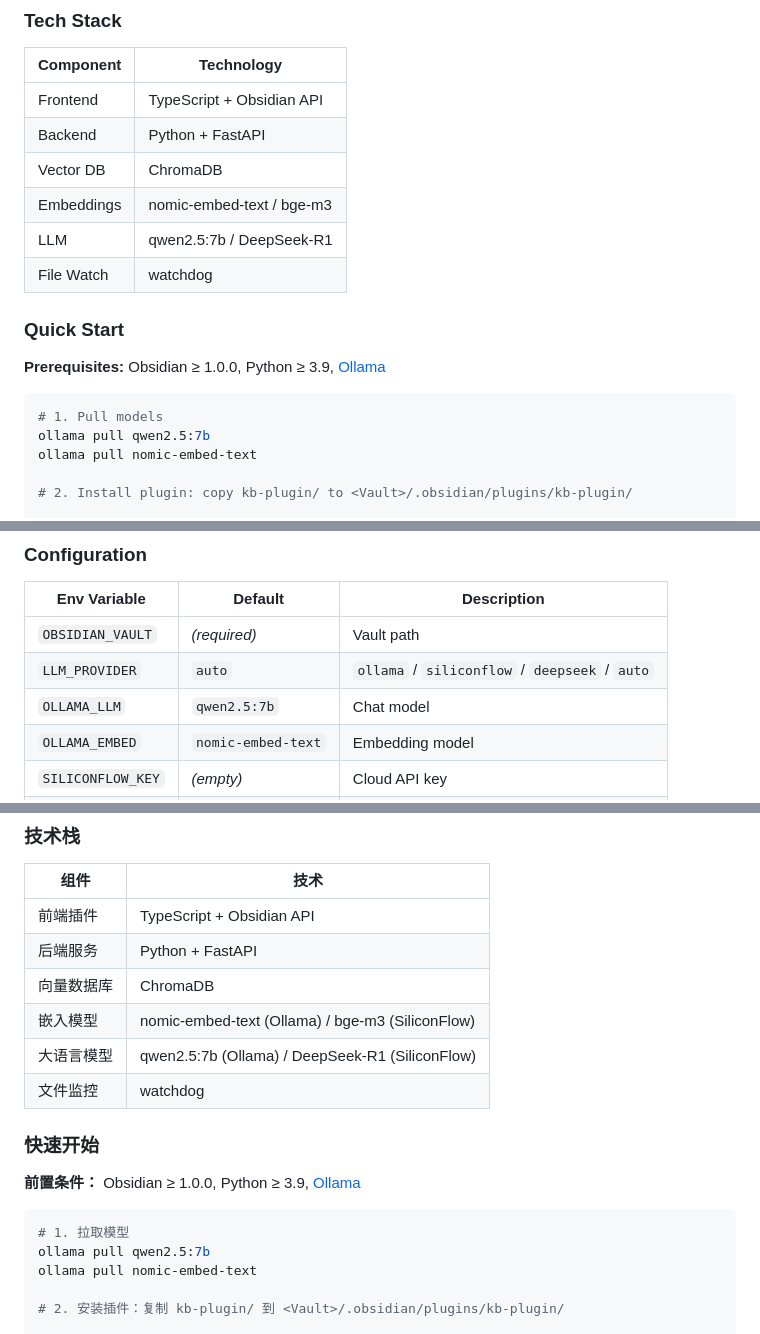
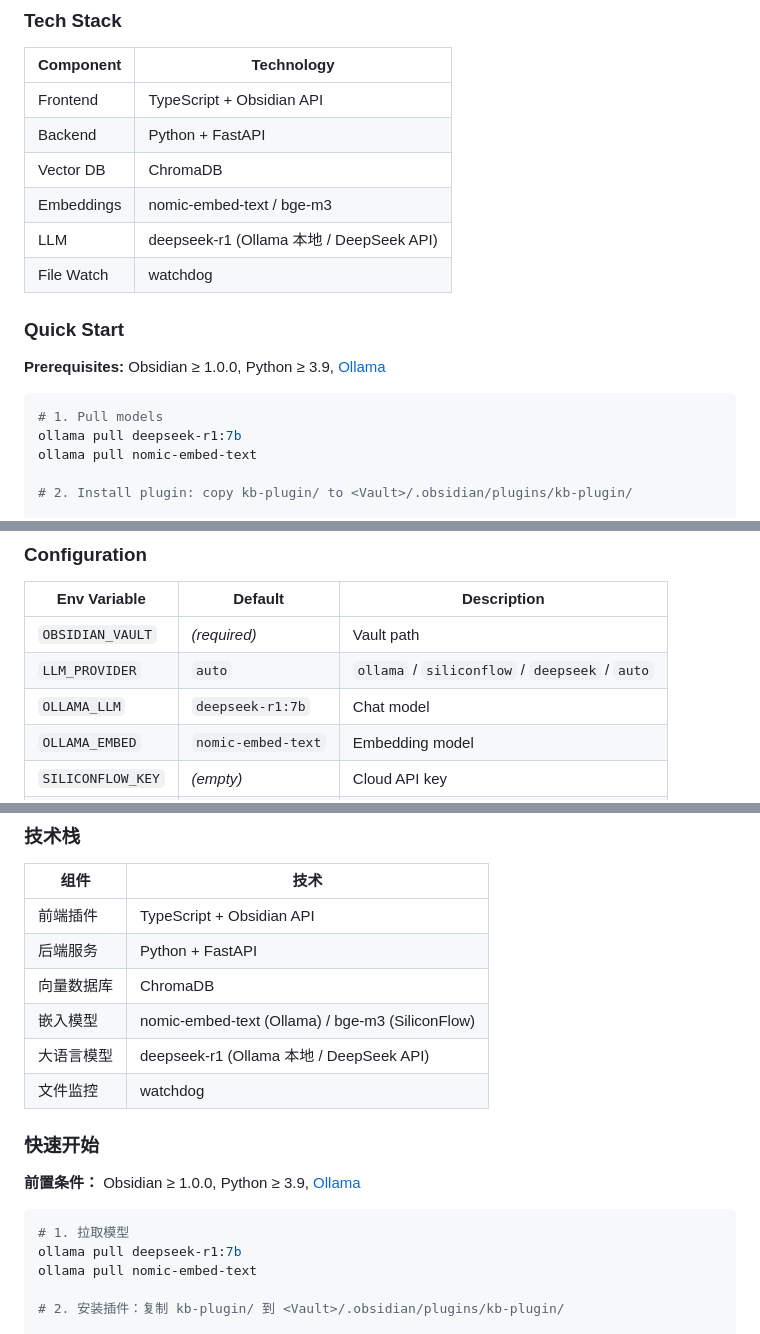
Before and after one commit to QKstarer/obsagent, a Markdown page: README.md, 3 parts joined by grey strips. Rendered like a GitHub page.

Commit message:
docs: 默认模型改为deepseek-r1

````diff
--- a/README.md
+++ b/README.md
@@ -72,7 +72,7 @@ KB Assistant is a full-cycle knowledge management plugin for Obsidian, powered b
 | Backend | Python + FastAPI |
 | Vector DB | ChromaDB |
 | Embeddings | nomic-embed-text / bge-m3 |
-| LLM | qwen2.5:7b / DeepSeek-R1 |
+| LLM | deepseek-r1 (Ollama 本地 / DeepSeek API) |
 | File Watch | watchdog |
 
 ### Quick Start
@@ -81,7 +81,7 @@ KB Assistant is a full-cycle knowledge management plugin for Obsidian, powered b
 
 ```bash
 # 1. Pull models
-ollama pull qwen2.5:7b
+ollama pull deepseek-r1:7b
 ollama pull nomic-embed-text
 
 # 2. Install plugin: copy kb-plugin/ to <Vault>/.obsidian/plugins/kb-plugin/
@@ -98,7 +98,7 @@ python main.py
 |-------------|---------|-------------|
 | `OBSIDIAN_VAULT` | *(required)* | Vault path |
 | `LLM_PROVIDER` | `auto` | `ollama` / `siliconflow` / `deepseek` / `auto` |
-| `OLLAMA_LLM` | `qwen2.5:7b` | Chat model |
+| `OLLAMA_LLM` | `deepseek-r1:7b` | Chat model |
 | `OLLAMA_EMBED` | `nomic-embed-text` | Embedding model |
 | `SILICONFLOW_KEY` | *(empty)* | Cloud API key |
 | `CHUNK_SIZE` | `500` | Text chunk size |
@@ -162,7 +162,7 @@ KB Assistant 不只是问答工具——它是 Obsidian 的全流程知识管理
 | 后端服务 | Python + FastAPI |
 | 向量数据库 | ChromaDB |
 | 嵌入模型 | nomic-embed-text (Ollama) / bge-m3 (SiliconFlow) |
-| 大语言模型 | qwen2.5:7b (Ollama) / DeepSeek-R1 (SiliconFlow) |
+| 大语言模型 | deepseek-r1 (Ollama 本地 / DeepSeek API) |
 | 文件监控 | watchdog |
 
 ### 快速开始
@@ -171,7 +171,7 @@ KB Assistant 不只是问答工具——它是 Obsidian 的全流程知识管理
 
 ```bash
 # 1. 拉取模型
-ollama pull qwen2.5:7b
+ollama pull deepseek-r1:7b
 ollama pull nomic-embed-text
 
 # 2. 安装插件：复制 kb-plugin/ 到 <Vault>/.obsidian/plugins/kb-plugin/
````
Also changed, not shown: other parts of README.md (+1 -1 lines).
